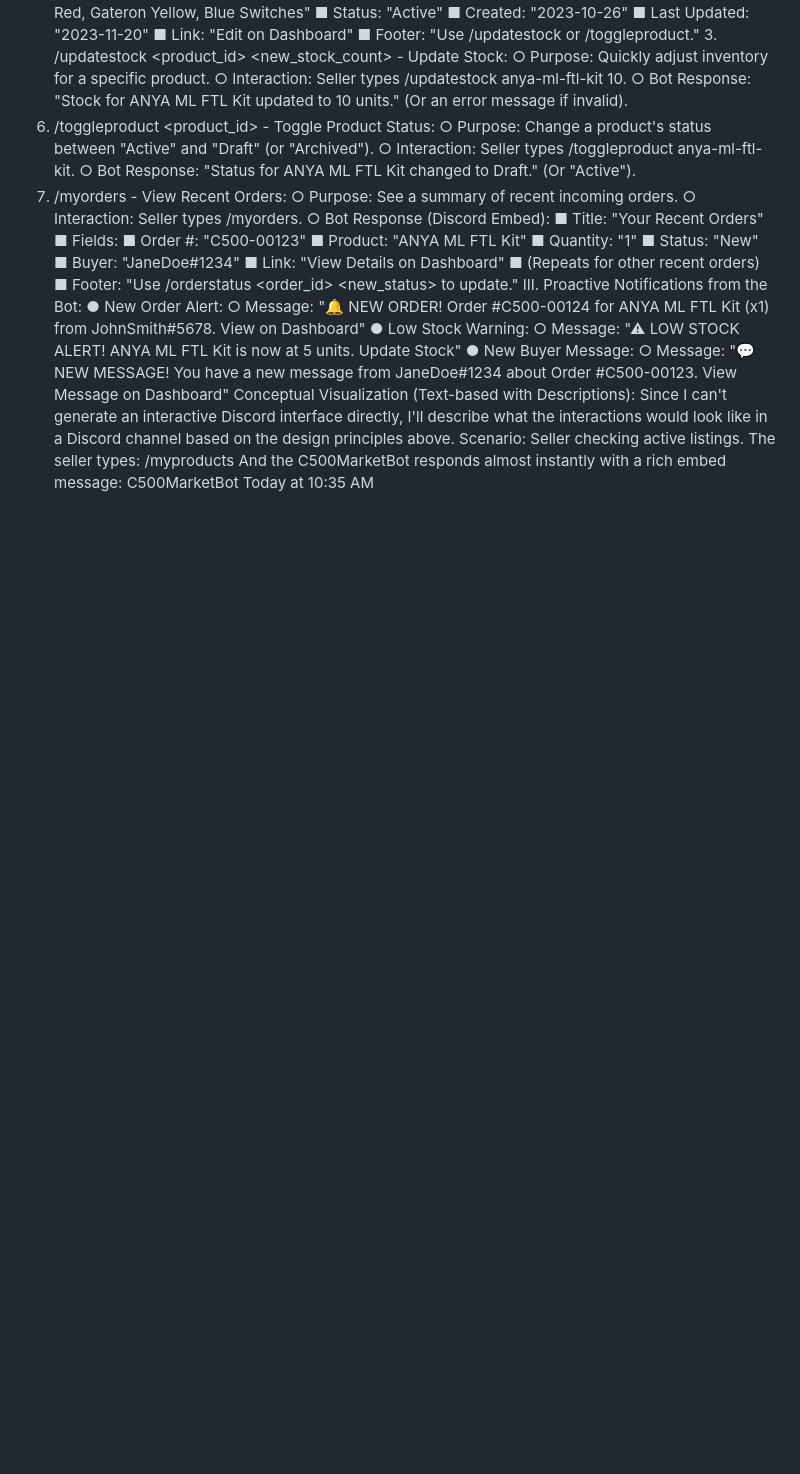
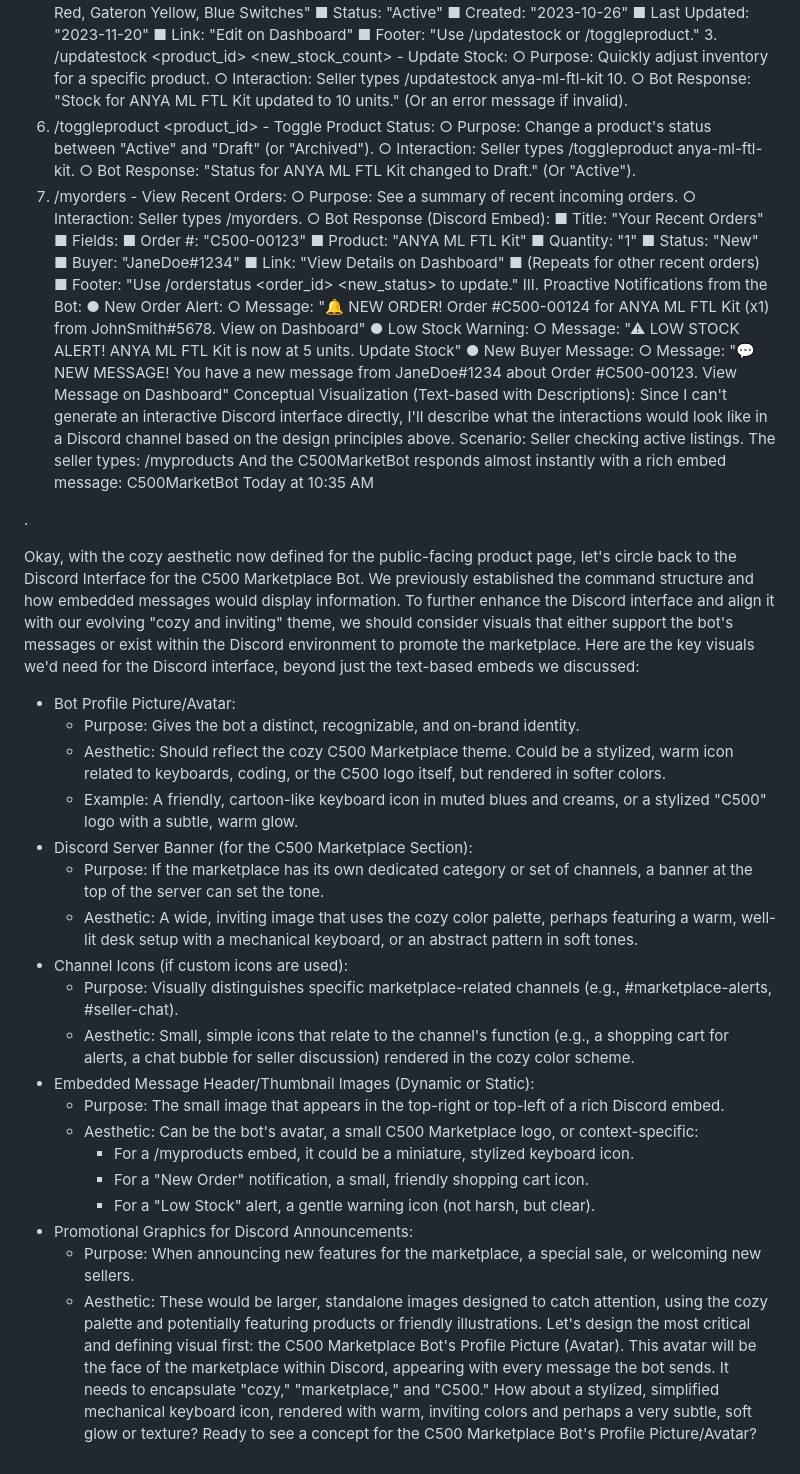
Before and after one commit to Ejected-Media/C500-Sellers-Marketplace, a Markdown page: README.md, the part around the change. GitHub-like rendering; blank space fills up the shorter version.

```diff
--- a/README.md
+++ b/README.md
@@ -135,3 +135,32 @@ Scenario: Seller checking active listings.
 The seller types: /myproducts
 And the C500MarketBot responds almost instantly with a rich embed message:
 C500MarketBot Today at 10:35 AM
+
+.
+
+Okay, with the cozy aesthetic now defined for the public-facing product page, let's circle back to the Discord Interface for the C500 Marketplace Bot. We previously established the command structure and how embedded messages would display information.
+To further enhance the Discord interface and align it with our evolving "cozy and inviting" theme, we should consider visuals that either support the bot's messages or exist within the Discord environment to promote the marketplace.
+Here are the key visuals we'd need for the Discord interface, beyond just the text-based embeds we discussed:
+ * Bot Profile Picture/Avatar:
+   * Purpose: Gives the bot a distinct, recognizable, and on-brand identity.
+   * Aesthetic: Should reflect the cozy C500 Marketplace theme. Could be a stylized, warm icon related to keyboards, coding, or the C500 logo itself, but rendered in softer colors.
+   * Example: A friendly, cartoon-like keyboard icon in muted blues and creams, or a stylized "C500" logo with a subtle, warm glow.
+ * Discord Server Banner (for the C500 Marketplace Section):
+   * Purpose: If the marketplace has its own dedicated category or set of channels, a banner at the top of the server can set the tone.
+   * Aesthetic: A wide, inviting image that uses the cozy color palette, perhaps featuring a warm, well-lit desk setup with a mechanical keyboard, or an abstract pattern in soft tones.
+ * Channel Icons (if custom icons are used):
+   * Purpose: Visually distinguishes specific marketplace-related channels (e.g., #marketplace-alerts, #seller-chat).
+   * Aesthetic: Small, simple icons that relate to the channel's function (e.g., a shopping cart for alerts, a chat bubble for seller discussion) rendered in the cozy color scheme.
+ * Embedded Message Header/Thumbnail Images (Dynamic or Static):
+   * Purpose: The small image that appears in the top-right or top-left of a rich Discord embed.
+   * Aesthetic: Can be the bot's avatar, a small C500 Marketplace logo, or context-specific:
+     * For a /myproducts embed, it could be a miniature, stylized keyboard icon.
+     * For a "New Order" notification, a small, friendly shopping cart icon.
+     * For a "Low Stock" alert, a gentle warning icon (not harsh, but clear).
+ * Promotional Graphics for Discord Announcements:
+   * Purpose: When announcing new features for the marketplace, a special sale, or welcoming new sellers.
+   * Aesthetic: These would be larger, standalone images designed to catch attention, using the cozy palette and potentially featuring products or friendly illustrations.
+Let's design the most critical and defining visual first: the C500 Marketplace Bot's Profile Picture (Avatar).
+This avatar will be the face of the marketplace within Discord, appearing with every message the bot sends. It needs to encapsulate "cozy," "marketplace," and "C500."
+How about a stylized, simplified mechanical keyboard icon, rendered with warm, inviting colors and perhaps a very subtle, soft glow or texture?
+Ready to see a concept for the C500 Marketplace Bot's Profile Picture/Avatar?
```
